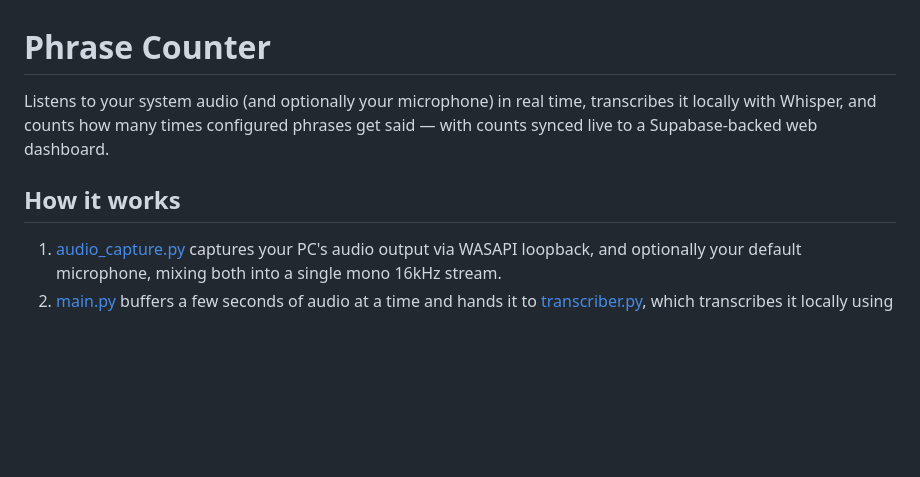
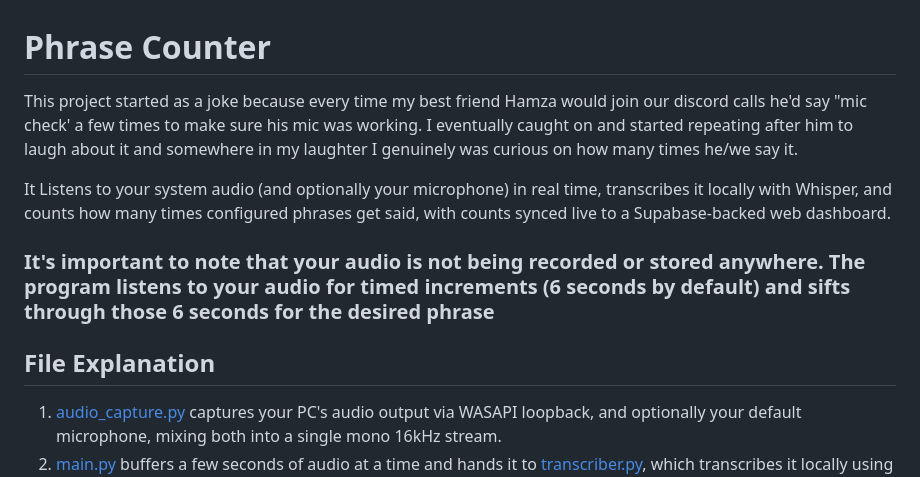
Before and after one commit to Soban-A/Phrase-Counter, a Markdown page: README.md, the part around the change. GitHub-like rendering; blank space fills up the shorter version.

Commit message:
Add project origin story to README

```diff
--- a/README.md
+++ b/README.md
@@ -1,8 +1,12 @@
 # Phrase Counter
 
-Listens to your system audio (and optionally your microphone) in real time, transcribes it locally with Whisper, and counts how many times configured phrases get said — with counts synced live to a Supabase-backed web dashboard.
+This project started as a joke because every time my best friend Hamza would join our discord calls he'd say "mic check' a few times to make sure his mic was working. I eventually caught on and started repeating after him to laugh about it and somewhere in my laughter I genuinely was curious on how many times he/we say it.
 
-## How it works
+It Listens to your system audio (and optionally your microphone) in real time, transcribes it locally with Whisper, and counts how many times configured phrases get said, with counts synced live to a Supabase-backed web dashboard.
+
+### It's important to note that your audio is not being recorded or stored anywhere. The program listens to your audio for timed increments (6 seconds by default) and sifts through those 6 seconds for the desired phrase
+
+## File Explanation
 
 1. [audio_capture.py](audio_capture.py) captures your PC's audio output via WASAPI loopback, and optionally your default microphone, mixing both into a single mono 16kHz stream.
 2. [main.py](main.py) buffers a few seconds of audio at a time and hands it to [transcriber.py](transcriber.py), which transcribes it locally using [faster-whisper](https://github.com/SYSTRAN/faster-whisper) (no audio leaves your machine).
```
